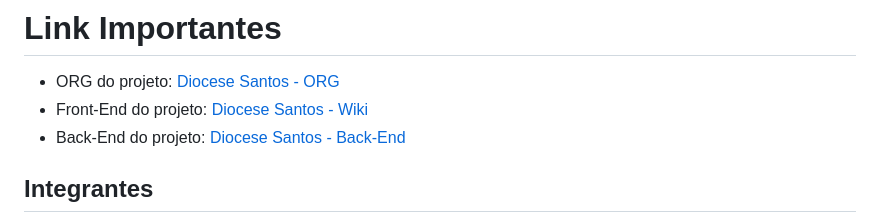
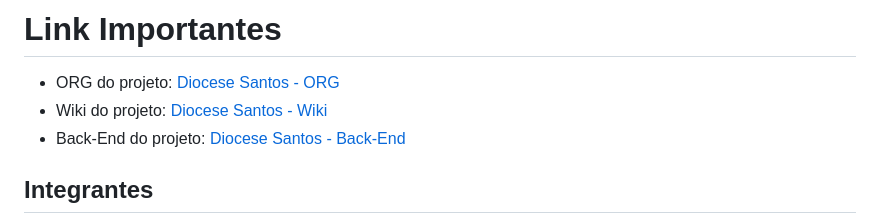
Before and after one commit to diocese-santos-org/diocese-santos-front, a Markdown page: README.md, the part around the change. GitHub-like rendering.

```diff
--- a/README.md
+++ b/README.md
@@ -4,7 +4,7 @@ Aplicativo da Diocese de Santos com as paróquias mais perto de você, avisos e
 
 # Link Importantes
 - ORG do projeto: [Diocese Santos - ORG](https://github.com/diocese-santos-org)
-- Front-End do projeto: [Diocese Santos - Wiki](https://github.com/diocese-santos-org/diocese-santos-wiki/wiki)
+- Wiki do projeto: [Diocese Santos - Wiki](https://github.com/diocese-santos-org/diocese-santos-wiki/wiki)
 - Back-End do projeto: [Diocese Santos - Back-End](https://github.com/diocese-santos-org/diocese-santos-backend)
 
 ## Integrantes
```
